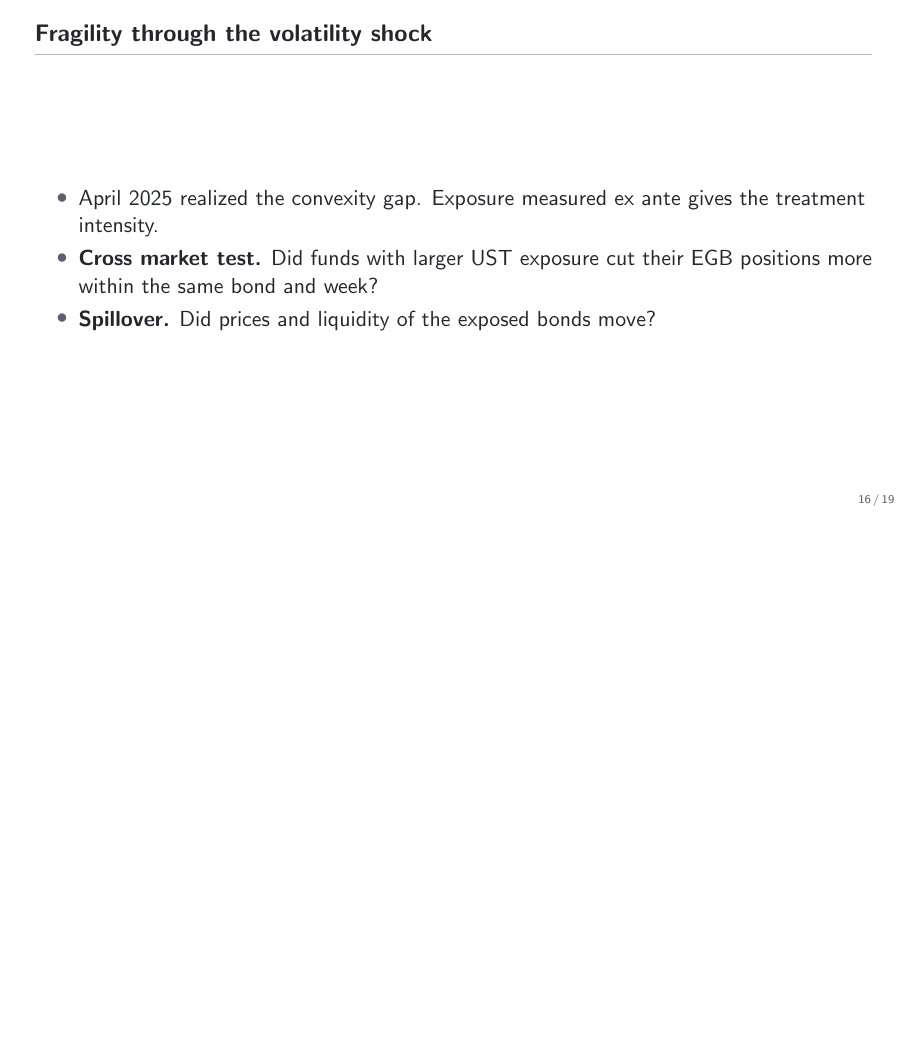
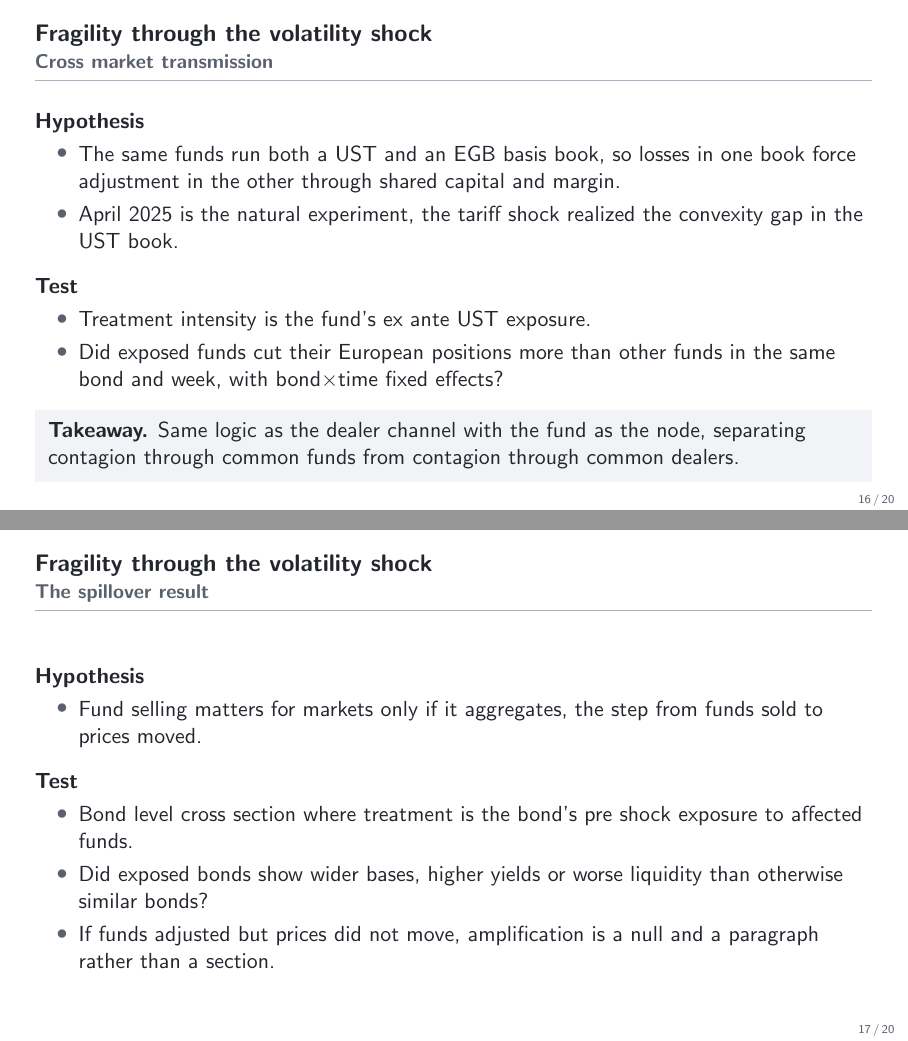
Before and after one commit to FelixHrms/HFStrat, LaTeX slides (slides.tex): page 16 of 19 before the commit and pages 16 and 17 of 20 after it, the two joined at a grey line, the shorter picture padded with empty space. Compiled offline with pdfLaTeX.

Commit message:
Split volatility shock section into transmission and spillover slides
Both follow the hypothesis and test structure drawn from the
cross market transmission and spillover paragraphs in Outline.tex,
with the funds versus dealers contagion decomposition as the
takeaway on the transmission slide.

Co-Authored-By: Claude Fable 5 <noreply@anthropic.com>
Claude-Session: https://claude.ai/code/session_01JsYh29zdxAukq4rXT6ibRU

```diff
--- a/slides.tex
+++ b/slides.tex
@@ -259,11 +259,33 @@
 
 % ===========================================================================
 \section{Fragility through the volatility shock}
-\begin{frame}{Fragility through the volatility shock}
+\begin{frame}{Fragility through the volatility shock}{Cross market transmission}
+  \textbf{Hypothesis}
   \begin{itemize}
-    \item April 2025 realized the convexity gap. Exposure measured ex ante gives the treatment intensity.
-    \item \textbf{Cross market test.} Did funds with larger UST exposure cut their EGB positions more within the same bond and week?
-    \item \textbf{Spillover.} Did prices and liquidity of the exposed bonds move?
+    \item The same funds run both a UST and an EGB basis book, so losses in one book force adjustment in the other through shared capital and margin.
+    \item April 2025 is the natural experiment, the tariff shock realized the convexity gap in the UST book.
+  \end{itemize}
+  \medskip
+  \textbf{Test}
+  \begin{itemize}
+    \item Treatment intensity is the fund's ex ante UST exposure.
+    \item Did exposed funds cut their European positions more than other funds in the same bond and week, with bond$\times$time fixed effects?
+  \end{itemize}
+  \medskip
+  \takeaway{Same logic as the dealer channel with the fund as the node, separating contagion through common funds from contagion through common dealers.}
+\end{frame}
+
+\begin{frame}{Fragility through the volatility shock}{The spillover result}
+  \textbf{Hypothesis}
+  \begin{itemize}
+    \item Fund selling matters for markets only if it aggregates, the step from funds sold to prices moved.
+  \end{itemize}
+  \medskip
+  \textbf{Test}
+  \begin{itemize}
+    \item Bond level cross section where treatment is the bond's pre shock exposure to affected funds.
+    \item Did exposed bonds show wider bases, higher yields or worse liquidity than otherwise similar bonds?
+    \item If funds adjusted but prices did not move, amplification is a null and a paragraph rather than a section.
   \end{itemize}
 \end{frame}
 
```
